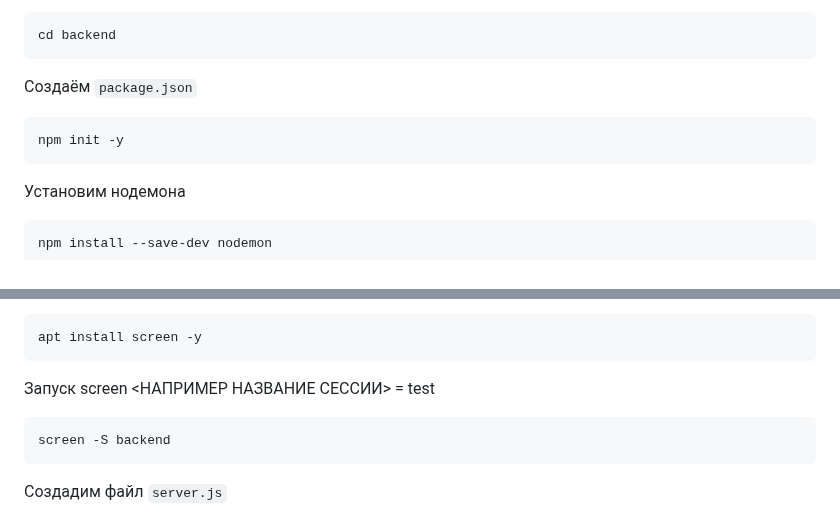
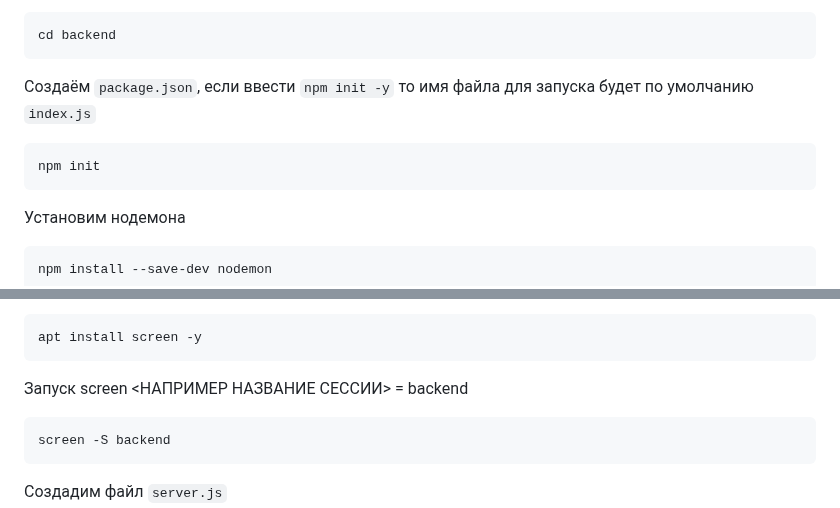
Before and after one commit to Bentax/ReactApp, a Markdown page: BACKEND.md, 2 parts joined by grey strips. GitHub-like rendering.

````diff
--- a/BACKEND.md
+++ b/BACKEND.md
@@ -6,9 +6,9 @@ mkdir backend
 ```bash
 cd backend
 ```
-Создаём `package.json`
+Создаём `package.json`, если ввести `npm init -y` то имя файла для запуска будет по умолчанию `index.js`
 ```bash
-npm init -y
+npm init
 ```
 Установим нодемона
 ```bash
@@ -34,7 +34,7 @@ Screen
 ```bash
 apt install screen -y
 ```
-Запуск screen <НАПРИМЕР НАЗВАНИЕ СЕССИИ> = test
+Запуск screen <НАПРИМЕР НАЗВАНИЕ СЕССИИ> = backend
 ```bash
 screen -S backend
 ```
````
